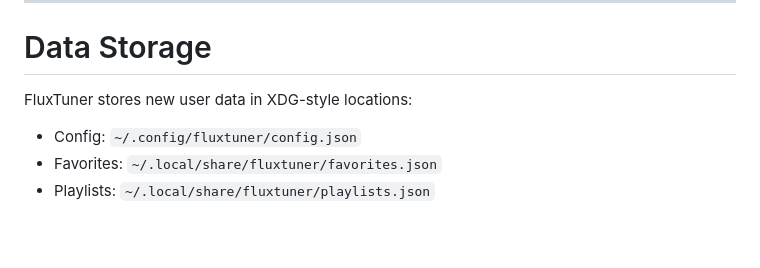
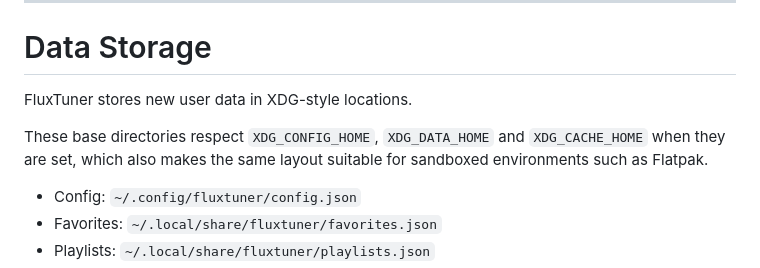
Before and after one commit to pitill0/fluxtuner, a Markdown page: README.md, the part around the change. GitHub-like rendering; blank space fills up the shorter version.

Commit message:
README.md: document and clarify XDG environment support

```diff
--- a/README.md
+++ b/README.md
@@ -602,7 +602,9 @@ Features:
 
 # Data Storage
 
-FluxTuner stores new user data in XDG-style locations:
+FluxTuner stores new user data in XDG-style locations.
+
+These base directories respect `XDG_CONFIG_HOME`, `XDG_DATA_HOME` and `XDG_CACHE_HOME` when they are set, which also makes the same layout suitable for sandboxed environments such as Flatpak.
 
 - Config: `~/.config/fluxtuner/config.json`
 - Favorites: `~/.local/share/fluxtuner/favorites.json`
```
